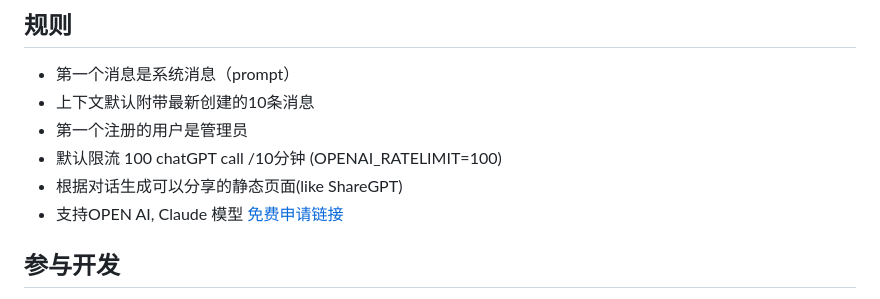
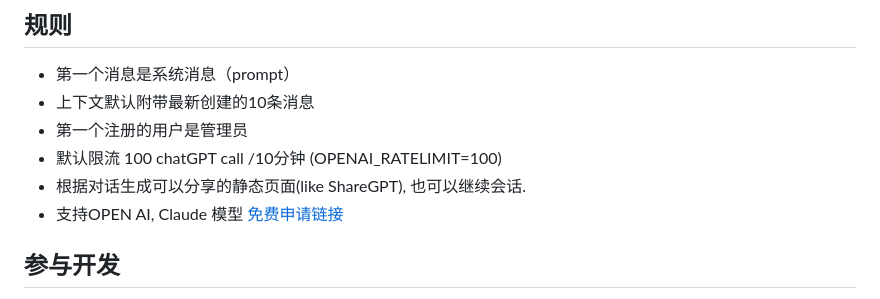
Before and after one commit to swuecho/chat, a Markdown page: README.md, the part around the change. Rendered like a GitHub page.

```diff
--- a/README.md
+++ b/README.md
@@ -10,7 +10,7 @@
 - 上下文默认附带最新创建的10条消息
 - 第一个注册的用户是管理员
 - 默认限流 100 chatGPT call /10分钟 (OPENAI_RATELIMIT=100)
-- 根据对话生成可以分享的静态页面(like ShareGPT)
+- 根据对话生成可以分享的静态页面(like ShareGPT), 也可以继续会话.
 - 支持OPEN AI, Claude 模型 [免费申请链接](https://www.anthropic.com/earlyaccess)
 
 ## 参与开发
```
